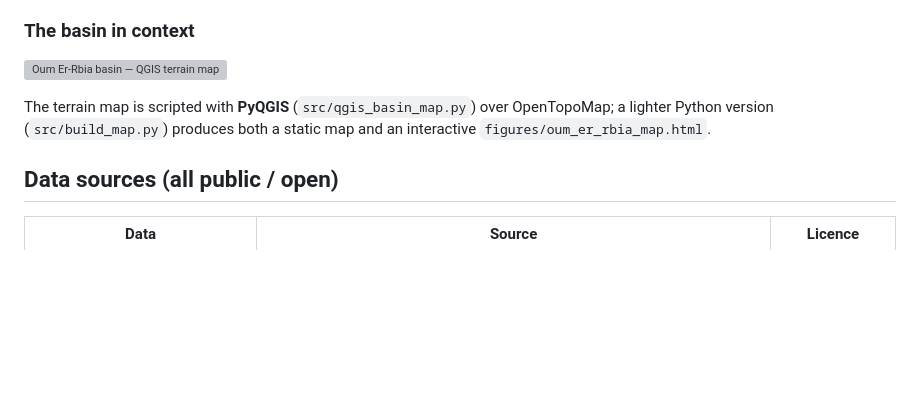
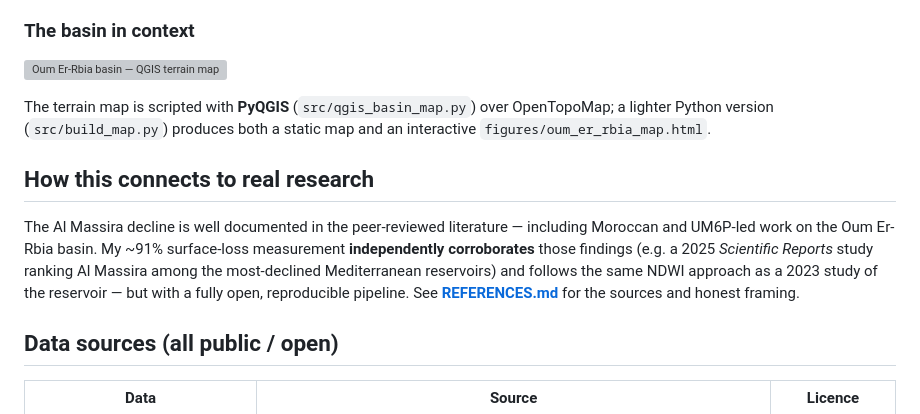
Before and after one commit to Bouchra159/morocco-water-stress, a Markdown page: README.md, the part around the change. GitHub-like rendering; blank space fills up the shorter version; grey boxes are pictures that could not be loaded.

Commit message:
add references

```diff
--- a/README.md
+++ b/README.md
@@ -93,6 +93,15 @@ The terrain map is scripted with **PyQGIS** (`src/qgis_basin_map.py`) over
 OpenTopoMap; a lighter Python version (`src/build_map.py`) produces both a static
 map and an interactive `figures/oum_er_rbia_map.html`.
 
+## How this connects to real research
+
+The Al Massira decline is well documented in the peer-reviewed literature — including
+Moroccan and UM6P-led work on the Oum Er-Rbia basin. My ~91% surface-loss measurement
+**independently corroborates** those findings (e.g. a 2025 *Scientific Reports* study
+ranking Al Massira among the most-declined Mediterranean reservoirs) and follows the same
+NDWI approach as a 2023 study of the reservoir — but with a fully open, reproducible
+pipeline. See **[REFERENCES.md](REFERENCES.md)** for the sources and honest framing.
+
 ## Data sources (all public / open)
 
 | Data | Source | Licence |
```
Also changed, not shown: REFERENCES.md (added, +62 -0 lines).
